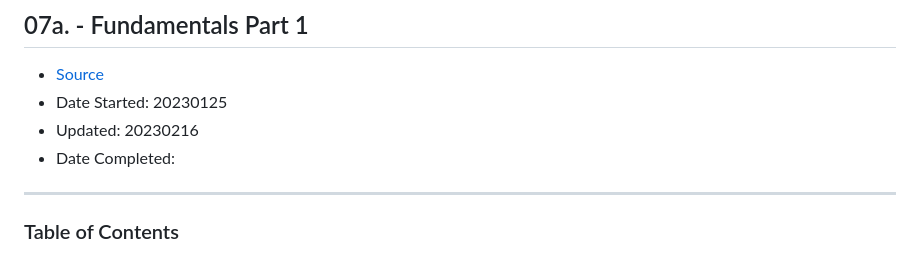
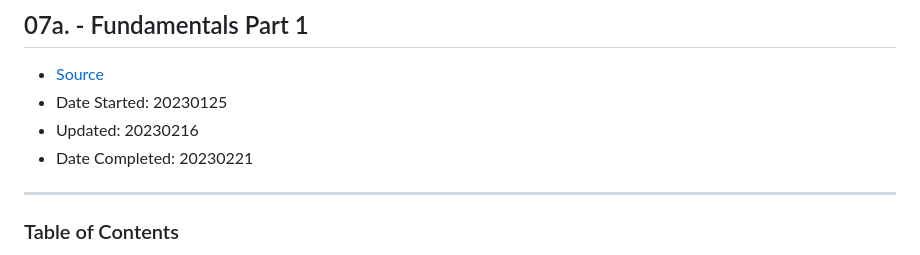
Before and after one commit to kevinbowen777/odin-project, a Markdown page: foundations/07_javascript_basics/07a_fundamentals_pt1.md, the part around the change printed below. GitHub-like rendering.

Commit message:
Add completion date

```diff
--- a/foundations/07_javascript_basics/07a_fundamentals_pt1.md
+++ b/foundations/07_javascript_basics/07a_fundamentals_pt1.md
@@ -6,7 +6,7 @@
   - [Source](https://www.theodinproject.com/paths/foundations/courses/foundations)
   - Date Started: 20230125
   - Updated: 20230216
-  - Date Completed:
+  - Date Completed: 20230221
 ---
 
 ### Table of Contents
```
Also changed, not shown: other parts of foundations/07_javascript_basics/07a_fundamentals_pt1.md (+1 -1 lines).
